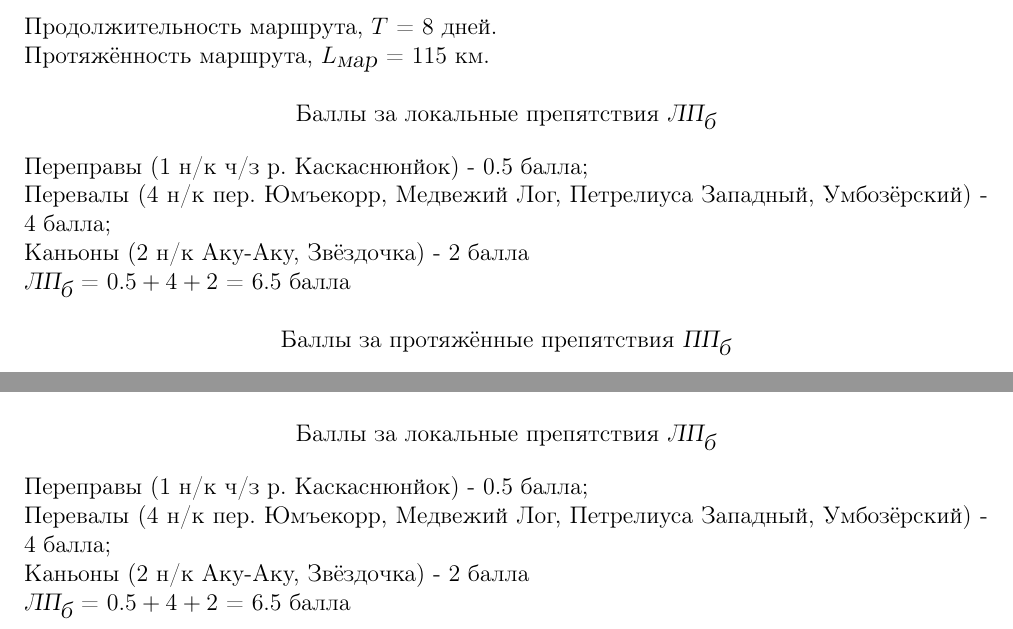
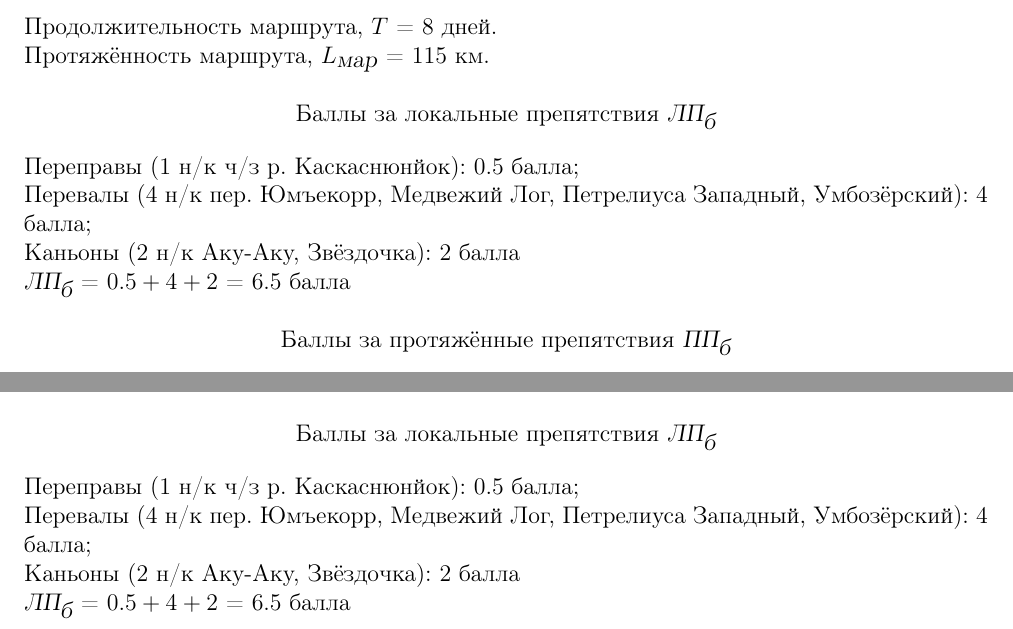
Before and after one commit to dafgar/Hibini2022, a LaTeX document (otchet.tex, which reads ch1.tex): two parts of pages 7 and 8 of 79, joined at a grey line, cut so that both start at the same text. Compiled offline with pdfLaTeX; a LaTeX package or settings file that is missing is left out.

Commit message:
Em-dashes to colons

```diff
--- a/ch1.tex
+++ b/ch1.tex
@@ -131,9 +131,9 @@
 Протяжённость маршрута, $L_{\textsl{мар}}$ = $115$ км.\\
 
 \centerline{Баллы за локальные препятствия $\textsl{ЛП}_{\textsl{б}}$}
-Переправы ($1$ н/к ч/з р. Каскаснюнйок) - $0.5$ балла;\\
-Перевалы ($4$ н/к пер. Юмъекорр, Медвежий Лог, Петрелиуса Западный, Умбозёрский) - $4$ балла;\\
-Каньоны ($2$ н/к Аку-Аку, Звёздочка) - $2$ балла\\
+Переправы ($1$ н/к ч/з р. Каскаснюнйок): $0.5$ балла;\\
+Перевалы ($4$ н/к пер. Юмъекорр, Медвежий Лог, Петрелиуса Западный, Умбозёрский): $4$ балла;\\
+Каньоны ($2$ н/к Аку-Аку, Звёздочка): $2$ балла\\
 $\textsl{ЛП}_{\textsl{б}}$ = $0.5 + 4 + 2$ = $6.5$ балла\\
 
 \centerline{Баллы за протяжённые препятствия $\textsl{ПП}_{\textsl{б}}$}
@@ -160,9 +160,9 @@ $\textsl{ЛП}_{\textsl{б}} + \textsl{ПП}_{\textsl{б}} + \textsl{Р}_{\texts
 Протяжённость маршрута, $L_{\textsl{мар}}$ = $115$ км ($95.83\%$ от требуемой).\\
 
 \centerline{Баллы за локальные препятствия $\textsl{ЛП}_{\textsl{б}}$}
-Переправы ($1$ н/к ч/з р. Каскаснюнйок) - $0.5$ балла;\\
-Перевалы ($4$ н/к пер. Юмъекорр, Медвежий Лог, Петрелиуса Западный, Умбозёрский) - $4$ балла;\\
-Каньоны ($2$ н/к Аку-Аку, Звёздочка) - $2$ балла\\
+Переправы ($1$ н/к ч/з р. Каскаснюнйок): $0.5$ балла;\\
+Перевалы ($4$ н/к пер. Юмъекорр, Медвежий Лог, Петрелиуса Западный, Умбозёрский): $4$ балла;\\
+Каньоны ($2$ н/к Аку-Аку, Звёздочка): $2$ балла\\
 $\textsl{ЛП}_{\textsl{б}}$ = $0.5 + 4 + 2$ = $6.5$ балла\\
 
 \newpage
```
